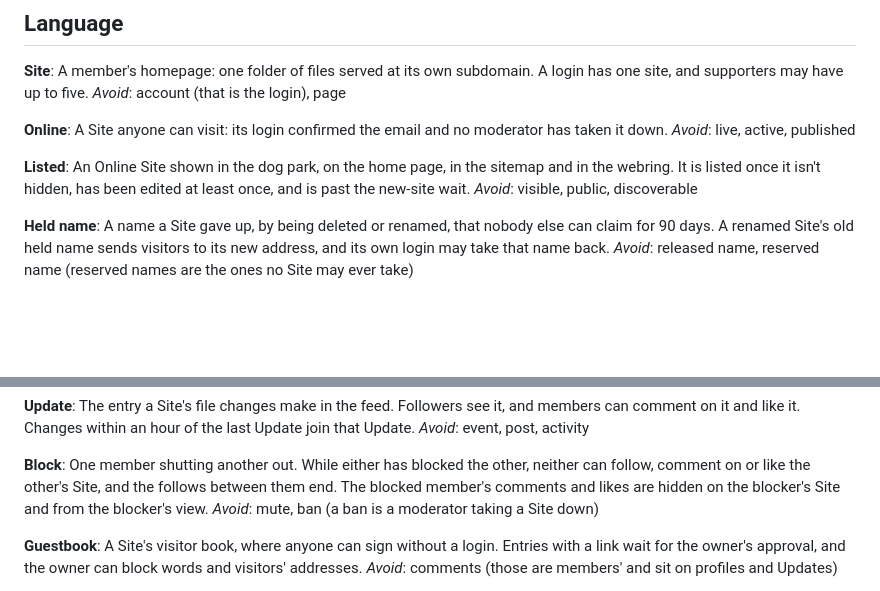
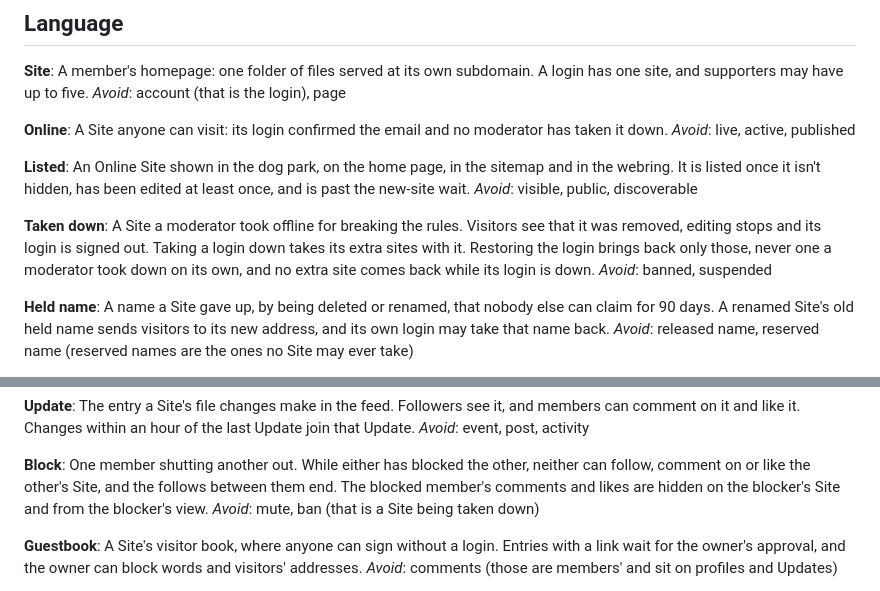
Before and after one commit to DeRusto/puppypad, a Markdown page: GLOSSARY.md, 2 parts joined by grey strips. Rendered like a GitHub page; blank space fills up the shorter version.

Commit message:
Glossary: add Taken down
Co-Authored-By: Claude Opus 5.5 <noreply@anthropic.com>

```diff
--- a/GLOSSARY.md
+++ b/GLOSSARY.md
@@ -15,6 +15,10 @@ _Avoid_: live, active, published
 **Listed**:
 An Online Site shown in the dog park, on the home page, in the sitemap and in the webring. It is listed once it isn't hidden, has been edited at least once, and is past the new-site wait.
 _Avoid_: visible, public, discoverable
+
+**Taken down**:
+A Site a moderator took offline for breaking the rules. Visitors see that it was removed, editing stops and its login is signed out. Taking a login down takes its extra sites with it. Restoring the login brings back only those, never one a moderator took down on its own, and no extra site comes back while its login is down.
+_Avoid_: banned, suspended
 
 **Held name**:
 A name a Site gave up, by being deleted or renamed, that nobody else can claim for 90 days. A renamed Site's old held name sends visitors to its new address, and its own login may take that name back.
@@ -42,7 +46,7 @@ _Avoid_: event, post, activity
 
 **Block**:
 One member shutting another out. While either has blocked the other, neither can follow, comment on or like the other's Site, and the follows between them end. The blocked member's comments and likes are hidden on the blocker's Site and from the blocker's view.
-_Avoid_: mute, ban (a ban is a moderator taking a Site down)
+_Avoid_: mute, ban (that is a Site being taken down)
 
 **Guestbook**:
 A Site's visitor book, where anyone can sign without a login. Entries with a link wait for the owner's approval, and the owner can block words and visitors' addresses.
```
